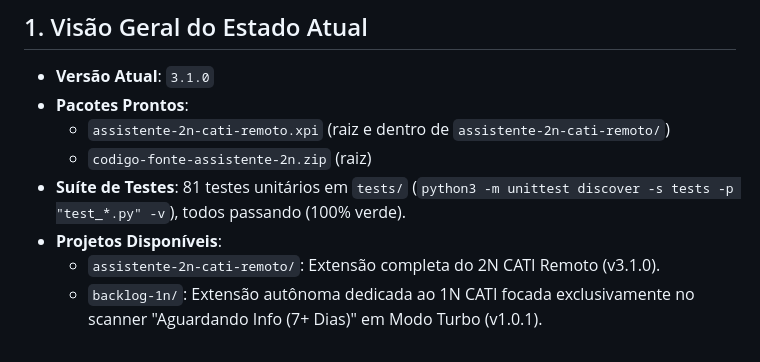
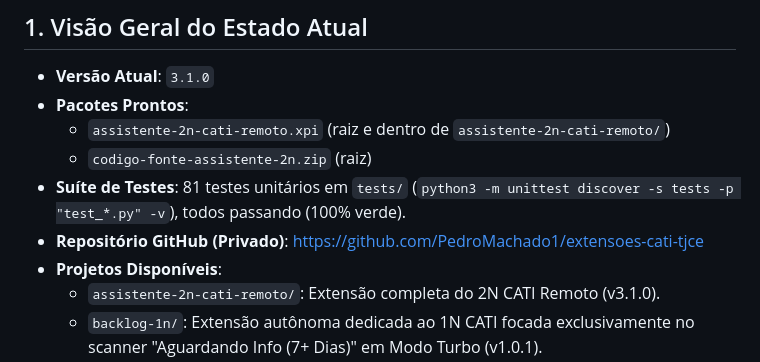
Before and after one commit to PedroMachado1/extensoes-cati-tjce, a Markdown page: handoff.md, the part around the change. Drawn GitHub-style.

Commit message:
docs: registrar repositório GitHub no handoff

```diff
--- a/handoff.md
+++ b/handoff.md
@@ -6,6 +6,7 @@
   - `assistente-2n-cati-remoto.xpi` (raiz e dentro de `assistente-2n-cati-remoto/`)
   - `codigo-fonte-assistente-2n.zip` (raiz)
 - **Suíte de Testes**: 81 testes unitários em `tests/` (`python3 -m unittest discover -s tests -p "test_*.py" -v`), todos passando (100% verde).
+- **Repositório GitHub (Privado)**: https://github.com/PedroMachado1/extensoes-cati-tjce
 - **Projetos Disponíveis**:
   - `assistente-2n-cati-remoto/`: Extensão completa do 2N CATI Remoto (v3.1.0).
   - `backlog-1n/`: Extensão autônoma dedicada ao 1N CATI focada exclusivamente no scanner "Aguardando Info (7+ Dias)" em Modo Turbo (v1.0.1).
```
